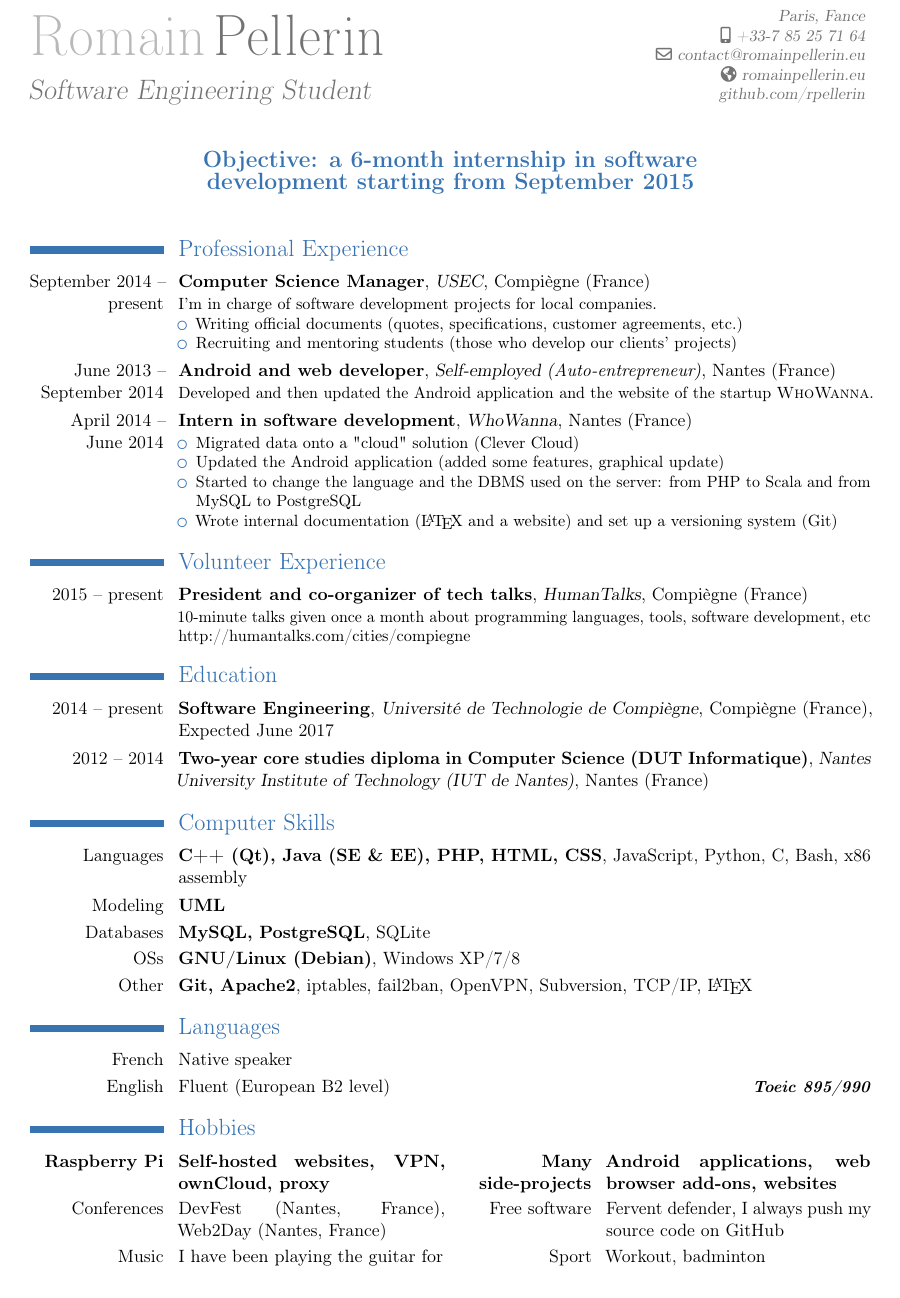
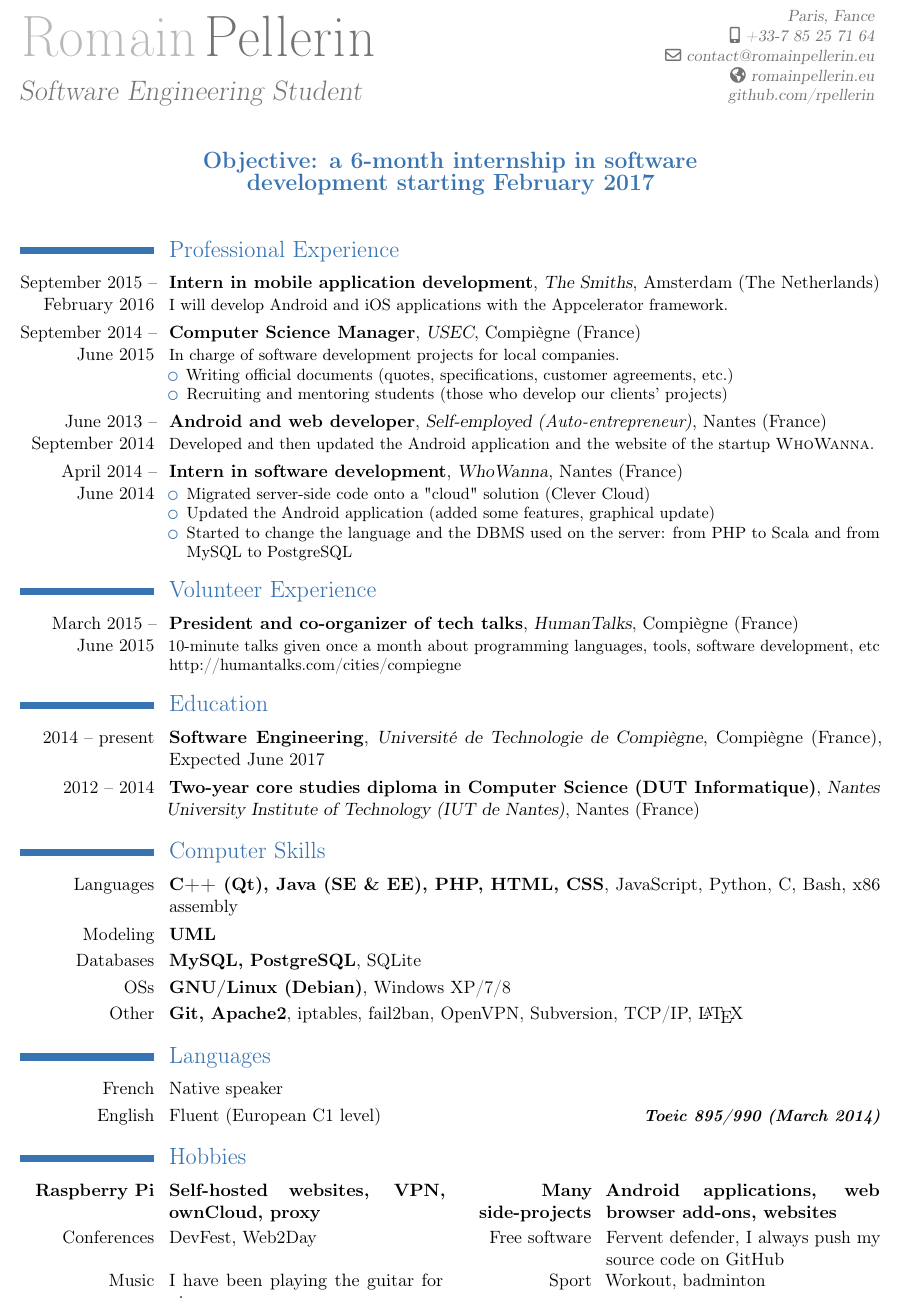
Before and after one commit to rpellerin/LaTeX-templates, a LaTeX CV (cv/CV.tex): part of the page, cut so that both start at the same text. Compiled offline with pdfLaTeX.

Commit message:
CV updated

```diff
--- a/cv/CV.tex
+++ b/cv/CV.tex
@@ -1,7 +1,7 @@
 \documentclass[11pt,a4paper]{moderncv}
 \moderncvtheme[blue]{classic}
 \usepackage[utf8]{inputenc}
-\usepackage[top=0.8cm, bottom=0.8cm, left=1.4cm, right=1.4cm]{geometry}
+\usepackage[top=0.6cm, bottom=0.6cm, left=1.2cm, right=1.2cm]{geometry}
 \usepackage[english]{babel}
 \setlength{\hintscolumnwidth}{2.9cm} % width of the left column (dates)
 %\setlength{\makecvtitlenamewidth}{20cm}
@@ -15,7 +15,7 @@
 \homepage{romainpellerin.eu}
 \mobile{+33-7 85 25 71 64}
 \extrainfo{\href{https://github.com/rpellerin}{github.com/rpellerin}}
-\quote{Objective: a 6-month internship in software development starting from September 2015}
+\quote{Objective: a 6-month internship in software development starting February 2017}
 \renewcommand*{\quotefont}{\Large\bfseries} % override quote's default style
 
 % I took the original code from moderncvstylebanking.sty and changed line 25
@@ -49,23 +49,22 @@
 \makecvtitle
 
 \section{Professional Experience}
-\cventry{September 2014 -- present}{Computer Science Manager}{\href{http://www.usec-utc.fr/}{USEC}}{Compiègne (France)}{}{I'm in charge of software development projects for local companies.
+\cventry{September 2015 -- February 2016}{Intern in mobile application development}{\href{http://www.wearesmiths.com/}{The Smiths}}{Amsterdam (The Netherlands)}{}{I will develop Android and iOS applications with the \href{http://www.appcelerator.com/}{Appcelerator} framework.}
+\cventry{September 2014 -- June 2015}{Computer Science Manager}{\href{http://www.usec-utc.fr/}{USEC}}{Compiègne (France)}{}{In charge of software development projects for local companies.
 \begin{itemize}
   \item Writing official documents (quotes, specifications, customer agreements, etc.)
   \item Recruiting and mentoring students (those who develop our clients' projects)
 \end{itemize}}
 \cventry{June 2013 -- September 2014}{Android and web developer}{Self-employed (\textit{Auto-entrepreneur})}{Nantes (France)}{}{Developed and then updated the Android application and the website of the startup \textsc{\href{http://www.who-wanna.com/en/}{WhoWanna}}.}%\newline{}
-
 \cventry{April 2014 -- June 2014}{Intern in software development}{\href{http://www.who-wanna.com/en/}{WhoWanna}}{Nantes (France)}{}{
 \begin{itemize}%
-\item Migrated data onto a "cloud" solution (\href{http://www.clever-cloud.com/}{Clever Cloud})
+\item Migrated server-side code onto a "cloud" solution (\href{http://www.clever-cloud.com/}{Clever Cloud})
 \item Updated the Android application (added some features, graphical update)
 \item Started to change the language and the DBMS used on the server: from PHP to Scala and from MySQL to PostgreSQL
-\item Wrote internal documentation (\LaTeX{} and a website) and set up a versioning system (Git)
 \end{itemize}}
 
 \section{Volunteer Experience}
-\cventry{2015 -- present}{President and co-organizer of tech talks}{\href{https://www.youtube.com/playlist?list=PL3nMxbEwNq0wE3BNx5b0EEtp8h-yvHyIy}{HumanTalks}}{Compiègne (France)}{}{10-minute talks given once a month about programming languages, tools, software development, etc\\\href{http://humantalks.com/cities/compiegne}{http://humantalks.com/cities/compiegne}}
+\cventry{March 2015 -- June 2015}{President and co-organizer of tech talks}{\href{https://www.youtube.com/playlist?list=PL3nMxbEwNq0wE3BNx5b0EEtp8h-yvHyIy}{HumanTalks}}{Compiègne (France)}{}{10-minute talks given once a month about programming languages, tools, software development, etc\\\href{http://humantalks.com/cities/compiegne}{http://humantalks.com/cities/compiegne}}
 
 \section{Education}
 \cventry{2014 -- present}{Software Engineering}{\href{http://www.utc.fr/formations-enseignements/genie-informatique.php}{Université de Technologie de Compiègne}}{Compiègne (France)}{Expected June 2017}{} % year, degree, institution, city+picture = {\includegraphics[scale=0.5]{picture}City}, grade, description
@@ -82,10 +81,10 @@
 
 \section{Languages}
 \cvlanguage{French}{Native speaker}{}
-\cvlanguage{English}{Fluent (European B2 level)}{\textbf{Toeic 895/990}}
+\cvlanguage{English}{Fluent (European C1 level)}{\textbf{Toeic 895/990 (March 2014)}}
 
 \section{Hobbies}
 \cvdoubleitem{\textbf{Raspberry Pi}}{\textbf{Self-hosted websites, VPN, ownCloud, proxy}}{\textbf{Many side-projects}}{\textbf{Android applications, web browser add-ons, websites}}
-\cvdoubleitem{Conferences}{\href{http://devfest.gdgnantes.com/}{DevFest} (Nantes, France), \href{http://web2day.co/}{Web2Day} (Nantes, France)}{Free software}{Fervent defender, I always push my source code on \href{https://github.com/rpellerin}{GitHub}}
+\cvdoubleitem{Conferences}{\href{http://devfest.gdgnantes.com/}{DevFest}, \href{http://web2day.co/}{Web2Day}}{Free software}{Fervent defender, I always push my source code on \href{https://github.com/rpellerin}{GitHub}}
 \cvdoubleitem{Music}{I have been playing the guitar for nine years}{Sport}{Workout, badminton}
 \end{document}
```
Also changed, not shown: cv/CV.pdf.
